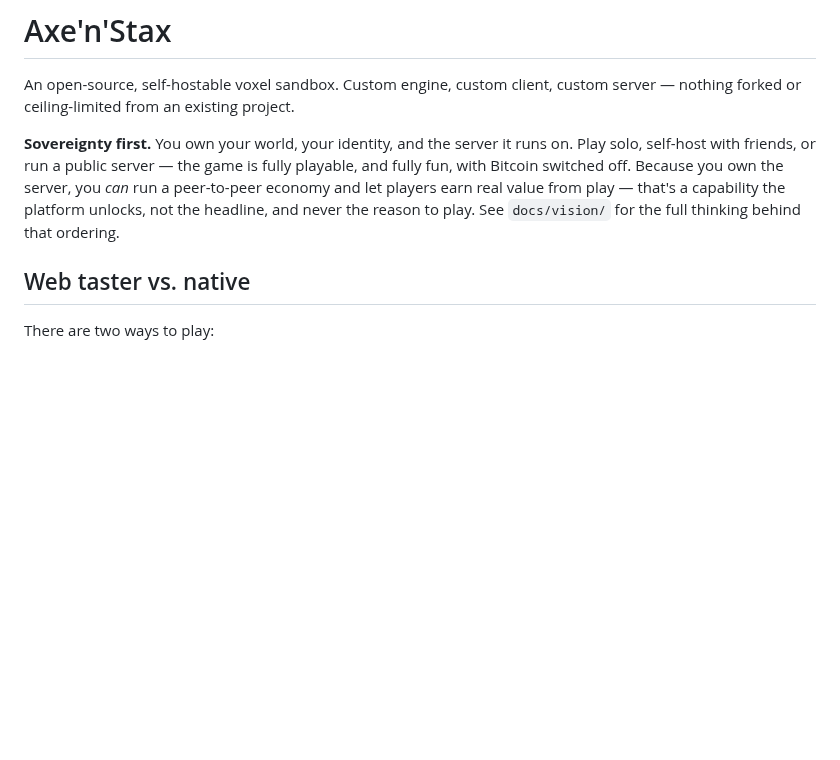
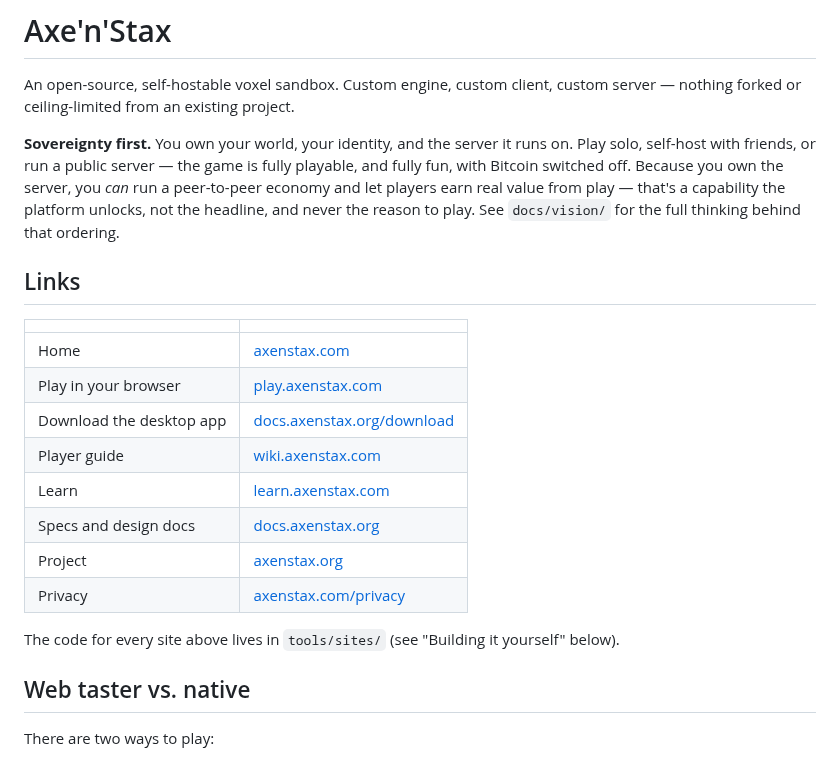
Before and after one commit to decented/axenstax, a Markdown page: README.md, the part around the change. GitHub-like rendering; blank space fills up the shorter version.

Commit message:
docs(readme): links to every live site and where their code lives
Claude-Session: https://claude.ai/code/session_01D88Vw3XW7f1fZG1JjHG5Qm

```diff
--- a/README.md
+++ b/README.md
@@ -10,6 +10,21 @@ you own the server, you *can* run a peer-to-peer economy and let players
 earn real value from play — that's a capability the platform unlocks, not
 the headline, and never the reason to play. See `docs/vision/` for the
 full thinking behind that ordering.
+
+## Links
+
+| | |
+|---|---|
+| Home | [axenstax.com](https://axenstax.com) |
+| Play in your browser | [play.axenstax.com](https://play.axenstax.com) |
+| Download the desktop app | [docs.axenstax.org/download](https://docs.axenstax.org/download) |
+| Player guide | [wiki.axenstax.com](https://wiki.axenstax.com) |
+| Learn | [learn.axenstax.com](https://learn.axenstax.com) |
+| Specs and design docs | [docs.axenstax.org](https://docs.axenstax.org) |
+| Project | [axenstax.org](https://axenstax.org) |
+| Privacy | [axenstax.com/privacy](https://axenstax.com/privacy) |
+
+The code for every site above lives in `tools/sites/` (see "Building it yourself" below).
 
 ## Web taster vs. native
 
```
